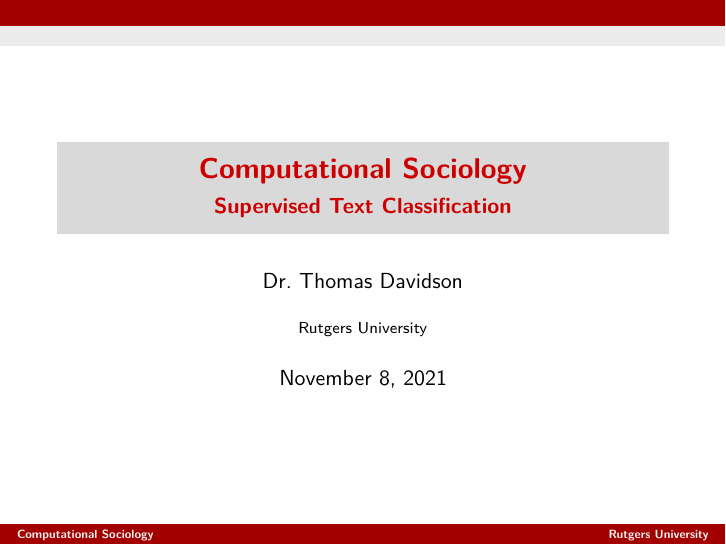
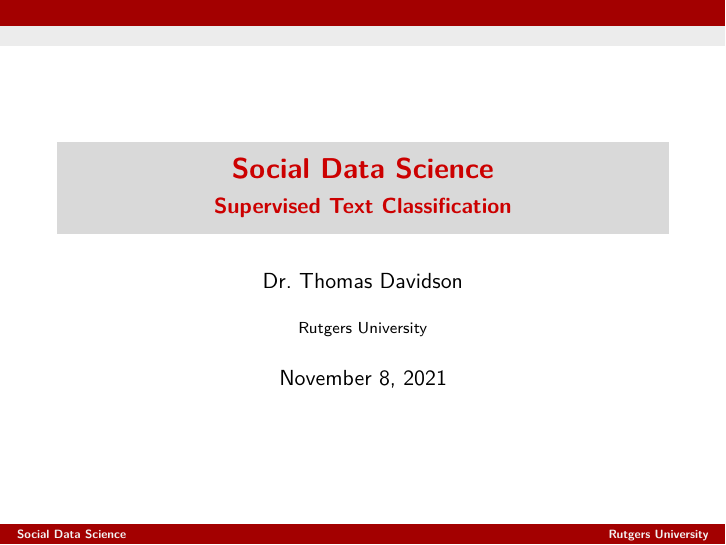
Before and after one commit to t-davidson/social-data-science-fall-2021, an R Markdown document (slides/lecture19-supervised-text-classification.Rmd): page 1 of 37. The pictures show the output file slides/lecture19-supervised-text-classification.pdf that the author committed with the source.

Commit message:
Updating slides

```diff
--- a/slides/lecture19-supervised-text-classification.Rmd
+++ b/slides/lecture19-supervised-text-classification.Rmd
@@ -1,5 +1,5 @@
 ---
-title: "Computational Sociology"
+title: "Social Data Science"
 subtitle: "Supervised Text Classification"
 author: Dr. Thomas Davidson
 institute: Rutgers University
```
Also changed, not shown: slides/lecture19-supervised-text-classification.pdf.
